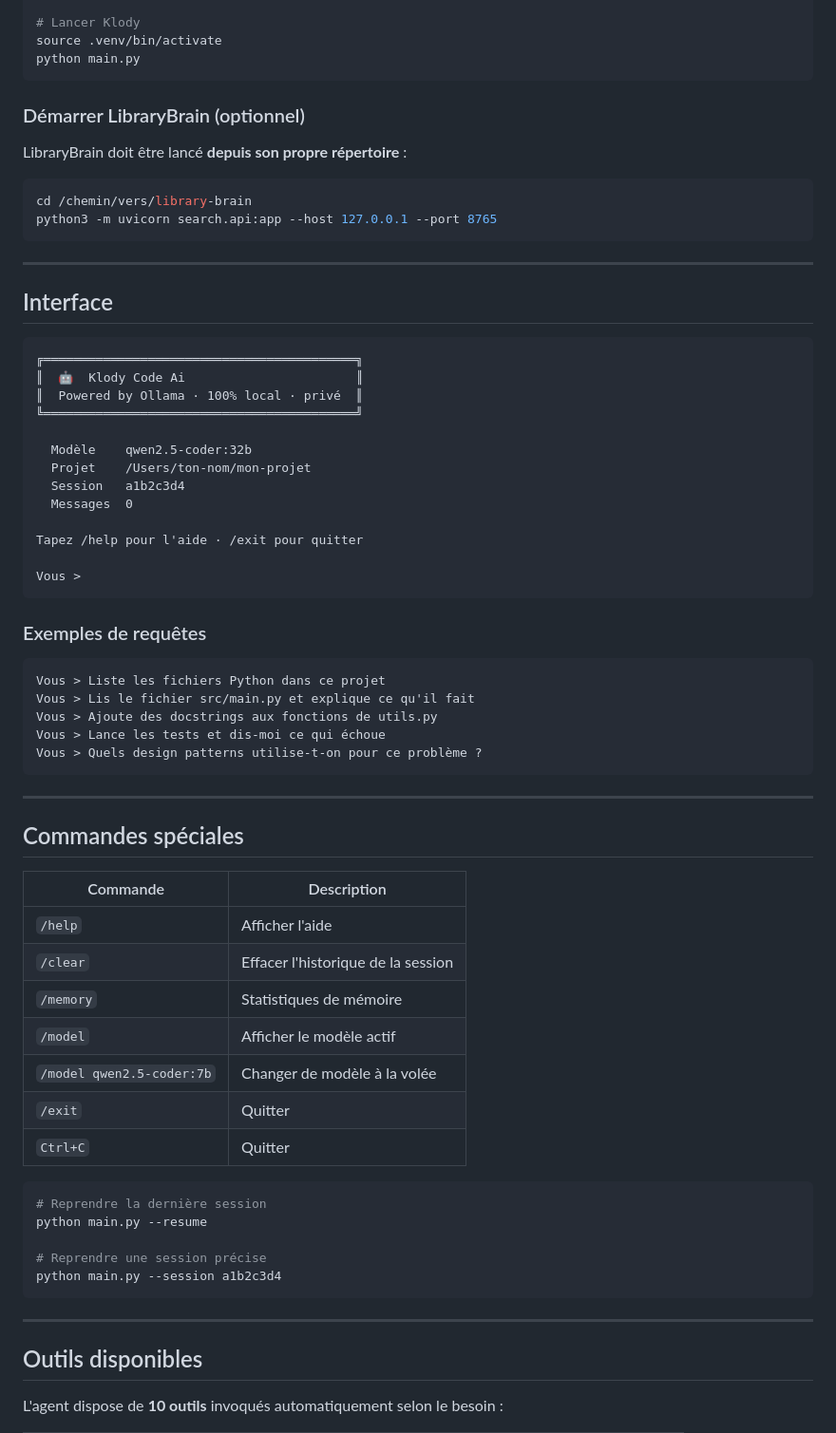
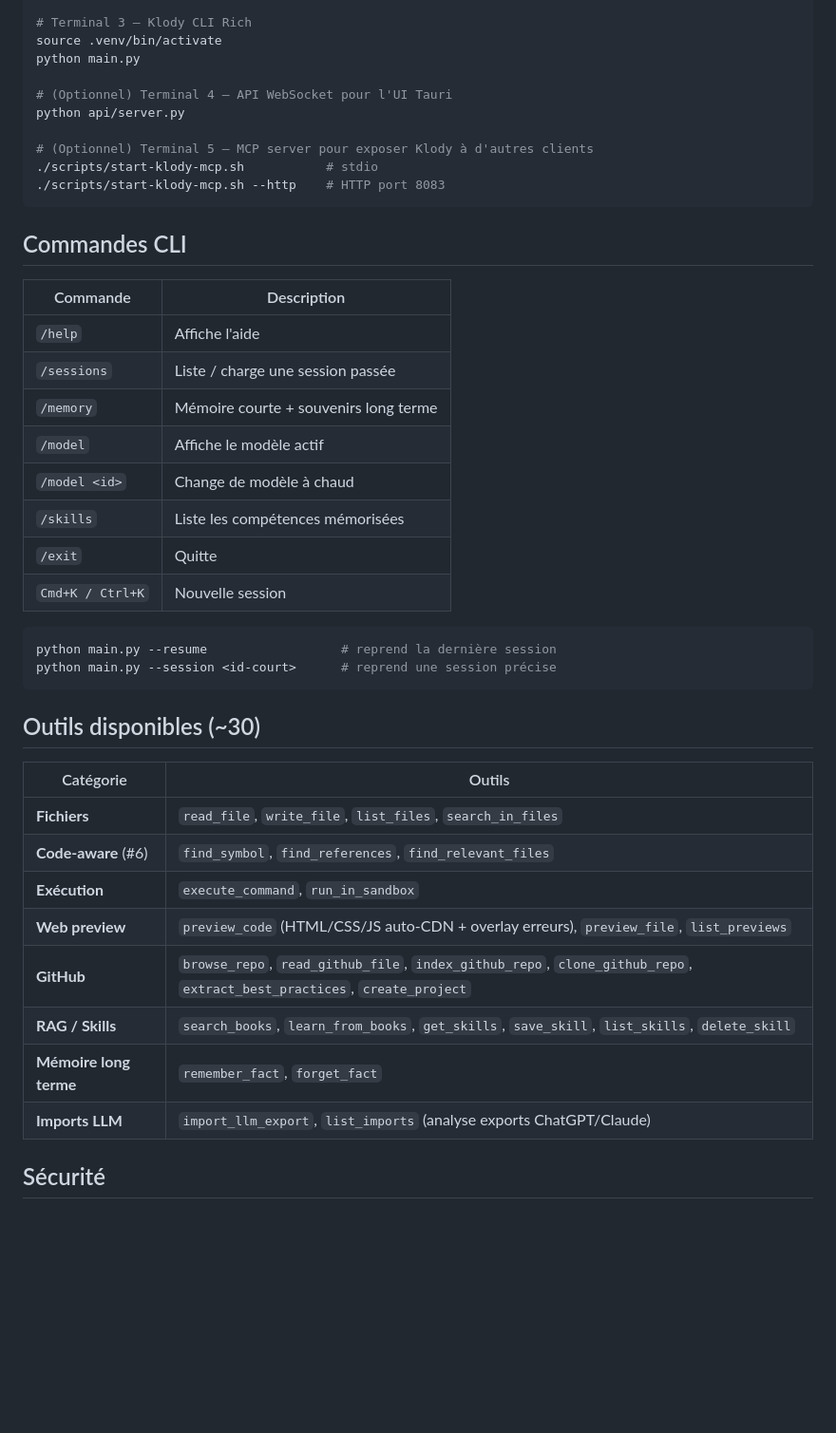
Before and after one commit to klodynlov/klody-code-ai, a Markdown page: README.md, the part around one of its changes. Shown at 95% size. GitHub-like rendering; blank space fills up the shorter version.

````diff
--- a/README.md
+++ b/README.md
@@ -87,74 +157,47 @@ LIBRARYBRAIN_URL=http://127.0.0.1:8765/api/ask
 ollama serve
 
-# Lancer Klody
+# Terminal 3 — Klody CLI Rich
 source .venv/bin/activate
 python main.py
+
+# (Optionnel) Terminal 4 — API WebSocket pour l'UI Tauri
+python api/server.py
+
+# (Optionnel) Terminal 5 — MCP server pour exposer Klody à d'autres clients
+./scripts/start-klody-mcp.sh           # stdio
+./scripts/start-klody-mcp.sh --http    # HTTP port 8083
 ```
 
-### Démarrer LibraryBrain (optionnel)
-
-LibraryBrain doit être lancé **depuis son propre répertoire** :
-
-```bash
-cd /chemin/vers/library-brain
-python3 -m uvicorn search.api:app --host 127.0.0.1 --port 8765
-```
-
----
-
-## Interface
-
-```
-╔══════════════════════════════════════════╗
-║  🤖  Klody Code Ai                       ║
-║  Powered by Ollama · 100% local · privé  ║
-╚══════════════════════════════════════════╝
-
-  Modèle    qwen2.5-coder:32b
-  Projet    /Users/ton-nom/mon-projet
-  Session   a1b2c3d4
-  Messages  0
-
-Tapez /help pour l'aide · /exit pour quitter
-
-Vous >
-```
-
-### Exemples de requêtes
-
-```
-Vous > Liste les fichiers Python dans ce projet
-Vous > Lis le fichier src/main.py et explique ce qu'il fait
-Vous > Ajoute des docstrings aux fonctions de utils.py
-Vous > Lance les tests et dis-moi ce qui échoue
-Vous > Quels design patterns utilise-t-on pour ce problème ?
-```
-
----
-
-## Commandes spéciales
+## Commandes CLI
 
 | Commande | Description |
 |----------|-------------|
-| `/help` | Afficher l'aide |
-| `/clear` | Effacer l'historique de la session |
-| `/memory` | Statistiques de mémoire |
-| `/model` | Afficher le modèle actif |
-| `/model qwen2.5-coder:7b` | Changer de modèle à la volée |
-| `/exit` | Quitter |
-| `Ctrl+C` | Quitter |
+| `/help` | Affiche l'aide |
+| `/sessions` | Liste / charge une session passée |
+| `/memory` | Mémoire courte + souvenirs long terme |
+| `/model` | Affiche le modèle actif |
+| `/model <id>` | Change de modèle à chaud |
+| `/skills` | Liste les compétences mémorisées |
+| `/exit` | Quitte |
+| `Cmd+K / Ctrl+K` | Nouvelle session |
 
 ```bash
-# Reprendre la dernière session
-python main.py --resume
-
-# Reprendre une session précise
-python main.py --session a1b2c3d4
+python main.py --resume                  # reprend la dernière session
+python main.py --session <id-court>      # reprend une session précise
 ```
 
----
+## Outils disponibles (~30)
 
-## Outils disponibles
+| Catégorie | Outils |
+|---|---|
+| **Fichiers** | `read_file`, `write_file`, `list_files`, `search_in_files` |
+| **Code-aware** (#6) | `find_symbol`, `find_references`, `find_relevant_files` |
+| **Exécution** | `execute_command`, `run_in_sandbox` |
+| **Web preview** | `preview_code` (HTML/CSS/JS auto-CDN + overlay erreurs), `preview_file`, `list_previews` |
+| **GitHub** | `browse_repo`, `read_github_file`, `index_github_repo`, `clone_github_repo`, `extract_best_practices`, `create_project` |
+| **RAG / Skills** | `search_books`, `learn_from_books`, `get_skills`, `save_skill`, `list_skills`, `delete_skill` |
+| **Mémoire long terme** | `remember_fact`, `forget_fact` |
+| **Imports LLM** | `import_llm_export`, `list_imports` (analyse exports ChatGPT/Claude) |
 
-L'agent dispose de **10 outils** invoqués automatiquement selon le besoin :
+## Sécurité
 
````
Also changed, not shown: other parts of README.md (+157 -278 lines).
